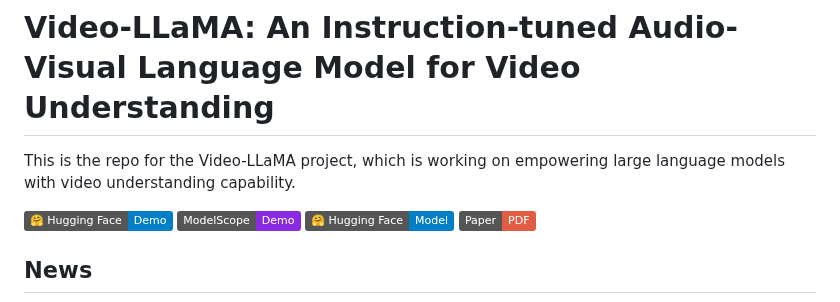
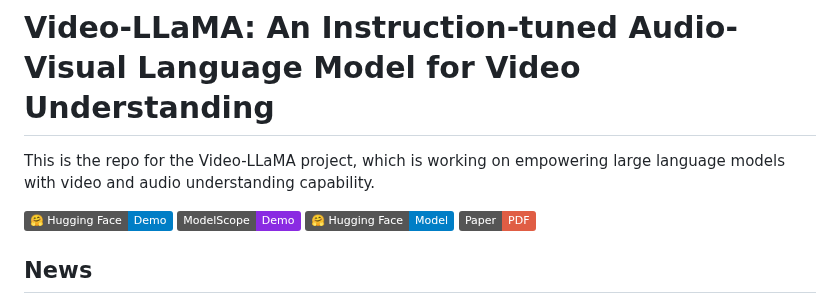
Before and after one commit to DAMO-NLP-SG/Video-LLaMA, a Markdown page: README.md, the part around the change. Rendered like a GitHub page; badges without logos.

```diff
--- a/README.md
+++ b/README.md
@@ -7,7 +7,7 @@
 # Video-LLaMA: An Instruction-tuned Audio-Visual Language Model for Video Understanding
 <!-- **Video-LLaMA: An Instruction-tuned Audio-Visual Language Model for Video Understanding** -->
 
-This is the repo for the Video-LLaMA project, which is working on empowering large language models with video understanding capability.
+This is the repo for the Video-LLaMA project, which is working on empowering large language models with video and audio understanding capability.
 
 <div style='display:flex; gap: 0.25rem; '>
 <a href='https://huggingface.co/spaces/DAMO-NLP-SG/Video-LLaMA'><img src='https://img.shields.io/badge/%F0%9F%A4%97%20Hugging%20Face-Demo-blue'></a>
```
